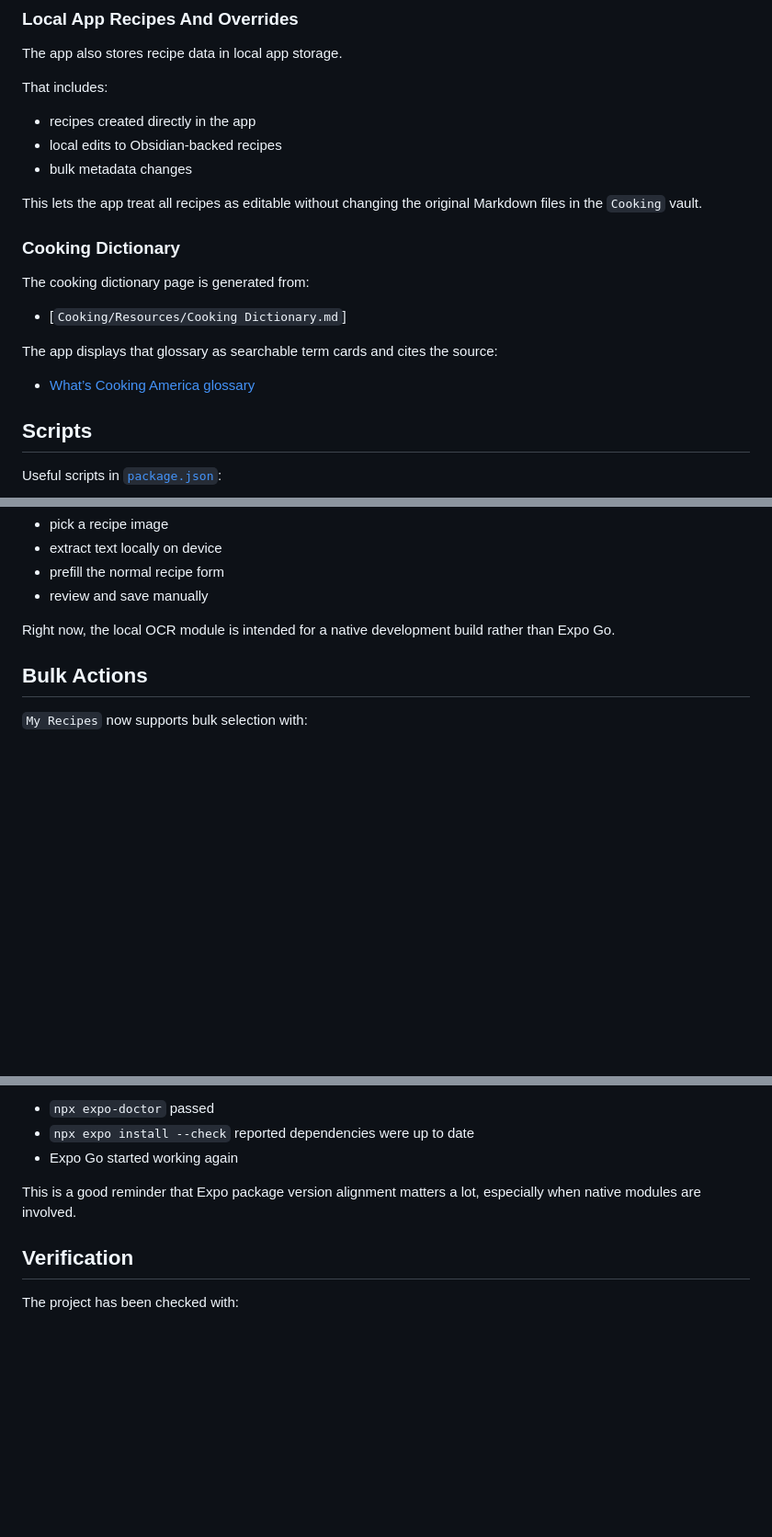
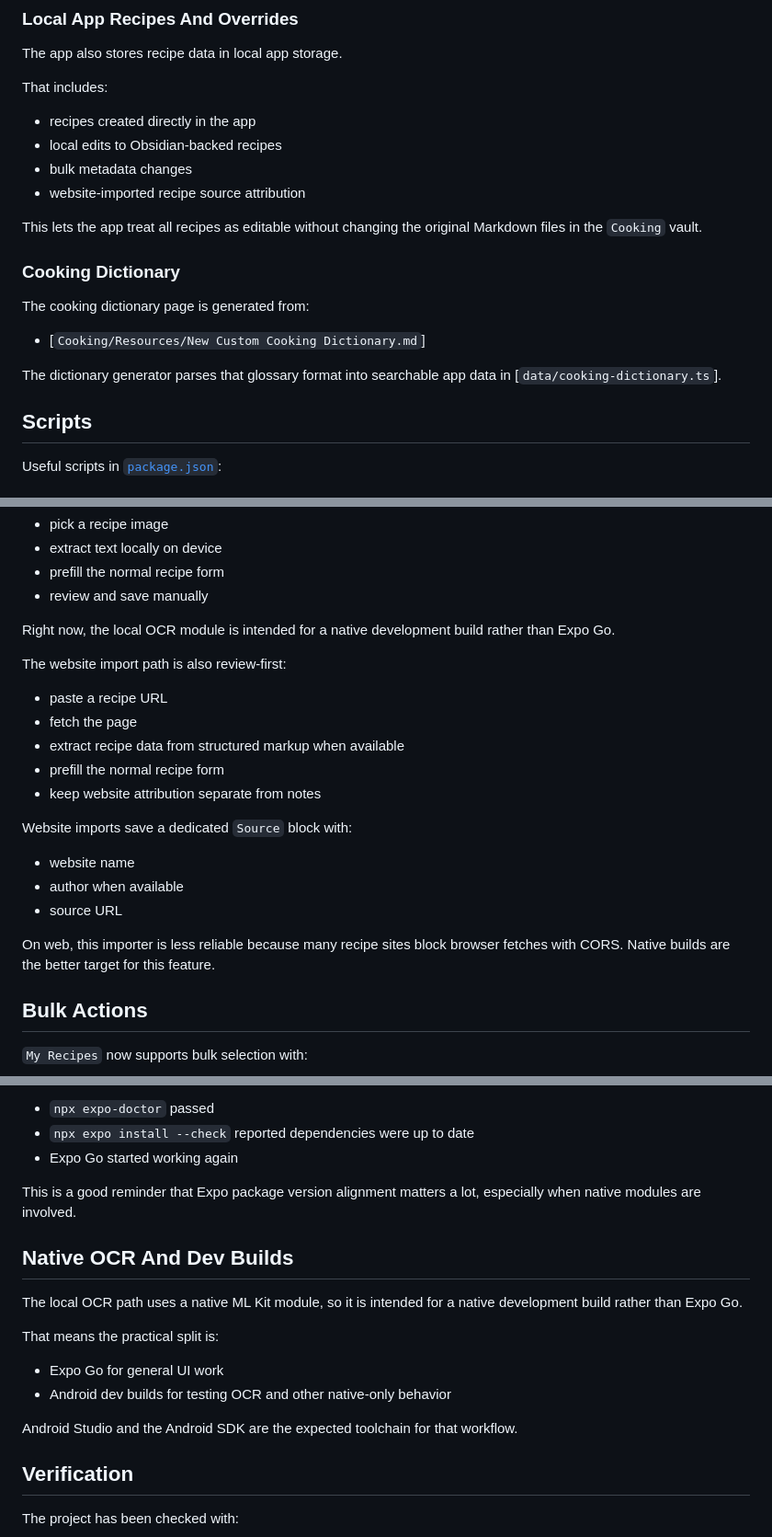
Before and after one commit to nahobbs5/Kitchen-Helper, a Markdown page: README.md, 3 parts joined by grey strips. Shown at 92% size. Rendered like a GitHub page; blank space fills up the shorter version.

Commit message:
Updated Readme and Knowledge Base

```diff
--- a/README.md
+++ b/README.md
@@ -177,6 +178,7 @@ That includes:
 - recipes created directly in the app
 - local edits to Obsidian-backed recipes
 - bulk metadata changes
+- website-imported recipe source attribution
 
 This lets the app treat all recipes as editable without changing the original Markdown files in the `Cooking` vault.
 
@@ -184,11 +186,9 @@ This lets the app treat all recipes as editable without changing the original Ma
 
 The cooking dictionary page is generated from:
 
-- [`Cooking/Resources/Cooking Dictionary.md`]
+- [`Cooking/Resources/New Custom Cooking Dictionary.md`]
 
-The app displays that glossary as searchable term cards and cites the source:
-
-- [What’s Cooking America glossary](https://whatscookingamerica.net/glossary/)
+The dictionary generator parses that glossary format into searchable app data in [`data/cooking-dictionary.ts`].
 
 ## Scripts
 
@@ -259,6 +260,22 @@ The OCR import path is intentionally review-first:
 - review and save manually
 
 Right now, the local OCR module is intended for a native development build rather than Expo Go.
+
+The website import path is also review-first:
+
+- paste a recipe URL
+- fetch the page
+- extract recipe data from structured markup when available
+- prefill the normal recipe form
+- keep website attribution separate from notes
+
+Website imports save a dedicated `Source` block with:
+
+- website name
+- author when available
+- source URL
+
+On web, this importer is less reliable because many recipe sites block browser fetches with CORS. Native builds are the better target for this feature.
 
 ## Bulk Actions
 
@@ -316,6 +333,17 @@ After that:
 
 This is a good reminder that Expo package version alignment matters a lot, especially when native modules are involved.
 
+## Native OCR And Dev Builds
+
+The local OCR path uses a native ML Kit module, so it is intended for a native development build rather than Expo Go.
+
+That means the practical split is:
+
+- Expo Go for general UI work
+- Android dev builds for testing OCR and other native-only behavior
+
+Android Studio and the Android SDK are the expected toolchain for that workflow.
+
 ## Verification
 
 The project has been checked with:
```
Also changed, not shown: other parts of README.md (+2 -0 lines), docs/knowledge-base.md (+45 -8 lines).
